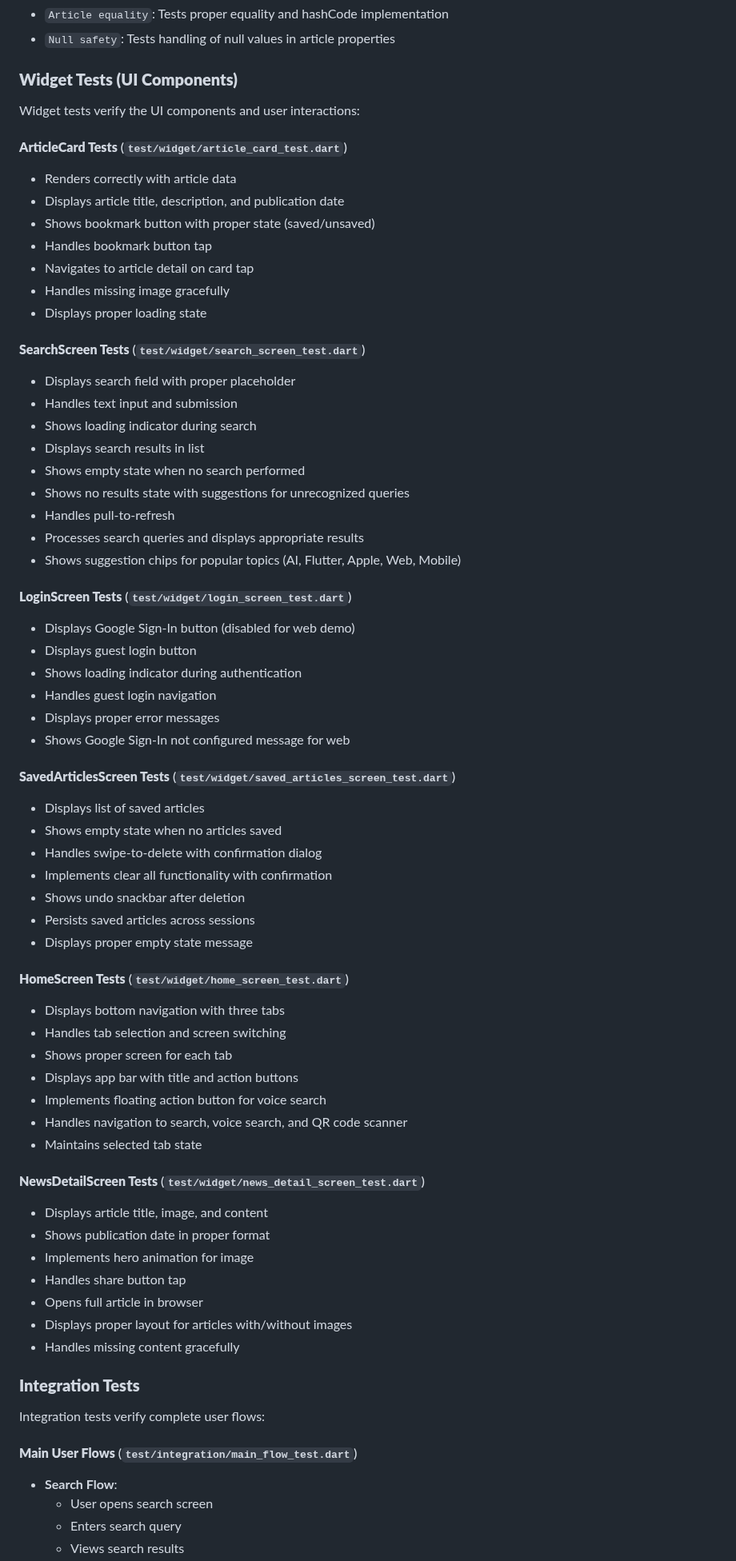
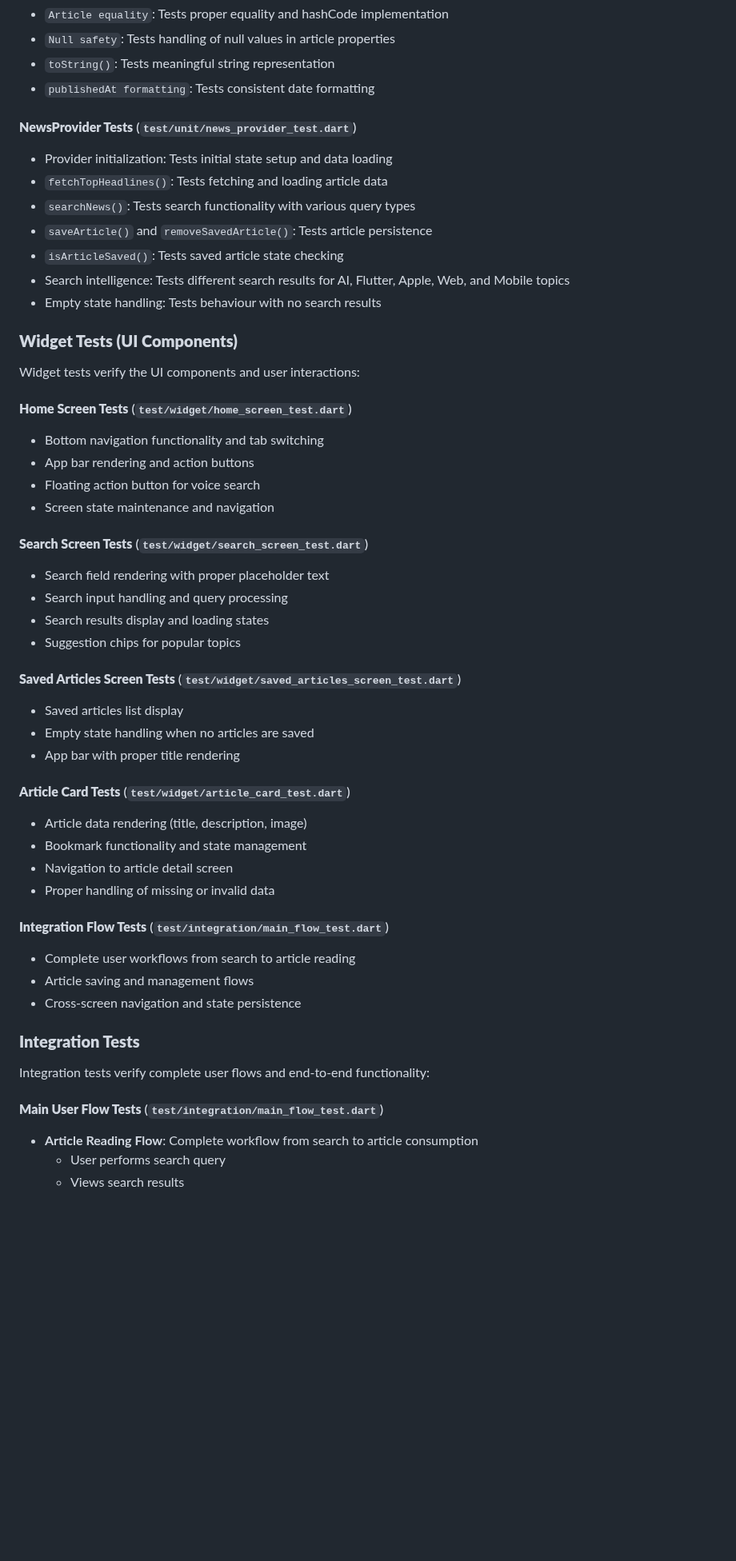
Before and after one commit to Hussla/tech_news_app, a Markdown page: README.md, the part around one of its changes. Shown at 80% size. GitHub-like rendering; blank space fills up the shorter version.

```diff
--- a/README.md
+++ b/README.md
@@ -228,71 +253,54 @@ Unit tests verify the core functionality and business logic of the application:
 - `Article equality`: Tests proper equality and hashCode implementation
 - `Null safety`: Tests handling of null values in article properties
+- `toString()`: Tests meaningful string representation
+- `publishedAt formatting`: Tests consistent date formatting
+
+#### **NewsProvider Tests** (`test/unit/news_provider_test.dart`)
+- Provider initialization: Tests initial state setup and data loading
+- `fetchTopHeadlines()`: Tests fetching and loading article data
+- `searchNews()`: Tests search functionality with various query types
+- `saveArticle()` and `removeSavedArticle()`: Tests article persistence
+- `isArticleSaved()`: Tests saved article state checking
+- Search intelligence: Tests different search results for AI, Flutter, Apple, Web, and Mobile topics
+- Empty state handling: Tests behaviour with no search results
 
 ### **Widget Tests (UI Components)**
 
 Widget tests verify the UI components and user interactions:
 
-#### **ArticleCard Tests** (`test/widget/article_card_test.dart`)
-- Renders correctly with article data
-- Displays article title, description, and publication date
-- Shows bookmark button with proper state (saved/unsaved)
-- Handles bookmark button tap
-- Navigates to article detail on card tap
-- Handles missing image gracefully
-- Displays proper loading state
+#### **Home Screen Tests** (`test/widget/home_screen_test.dart`)
+- Bottom navigation functionality and tab switching
+- App bar rendering and action buttons
+- Floating action button for voice search
+- Screen state maintenance and navigation
 
-#### **SearchScreen Tests** (`test/widget/search_screen_test.dart`)
-- Displays search field with proper placeholder
-- Handles text input and submission
-- Shows loading indicator during search
-- Displays search results in list
-- Shows empty state when no search performed
-- Shows no results state with suggestions for unrecognized queries
-- Handles pull-to-refresh
-- Processes search queries and displays appropriate results
-- Shows suggestion chips for popular topics (AI, Flutter, Apple, Web, Mobile)
+#### **Search Screen Tests** (`test/widget/search_screen_test.dart`)
+- Search field rendering with proper placeholder text
+- Search input handling and query processing
+- Search results display and loading states
+- Suggestion chips for popular topics
 
-#### **LoginScreen Tests** (`test/widget/login_screen_test.dart`)
-- Displays Google Sign-In button (disabled for web demo)
-- Displays guest login button
-- Shows loading indicator during authentication
-- Handles guest login navigation
-- Displays proper error messages
-- Shows Google Sign-In not configured message for web
+#### **Saved Articles Screen Tests** (`test/widget/saved_articles_screen_test.dart`)
+- Saved articles list display
+- Empty state handling when no articles are saved
+- App bar with proper title rendering
 
-#### **SavedArticlesScreen Tests** (`test/widget/saved_articles_screen_test.dart`)
-- Displays list of saved articles
-- Shows empty state when no articles saved
-- Handles swipe-to-delete with confirmation dialog
-- Implements clear all functionality with confirmation
-- Shows undo snackbar after deletion
-- Persists saved articles across sessions
-- Displays proper empty state message
+#### **Article Card Tests** (`test/widget/article_card_test.dart`)
+- Article data rendering (title, description, image)
+- Bookmark functionality and state management
+- Navigation to article detail screen
+- Proper handling of missing or invalid data
 
-#### **HomeScreen Tests** (`test/widget/home_screen_test.dart`)
-- Displays bottom navigation with three tabs
-- Handles tab selection and screen switching
-- Shows proper screen for each tab
-- Displays app bar with title and action buttons
-- Implements floating action button for voice search
-- Handles navigation to search, voice search, and QR code scanner
-- Maintains selected tab state
-
-#### **NewsDetailScreen Tests** (`test/widget/news_detail_screen_test.dart`)
-- Displays article title, image, and content
-- Shows publication date in proper format
-- Implements hero animation for image
-- Handles share button tap
-- Opens full article in browser
-- Displays proper layout for articles with/without images
-- Handles missing content gracefully
+#### **Integration Flow Tests** (`test/integration/main_flow_test.dart`)
+- Complete user workflows from search to article reading
+- Article saving and management flows
+- Cross-screen navigation and state persistence
 
 ### **Integration Tests**
 
-Integration tests verify complete user flows:
+Integration tests verify complete user flows and end-to-end functionality:
 
-#### **Main User Flows** (`test/integration/main_flow_test.dart`)
-- **Search Flow**:
-  - User opens search screen
-  - Enters search query
+#### **Main User Flow Tests** (`test/integration/main_flow_test.dart`)
+- **Article Reading Flow**: Complete workflow from search to article consumption
+  - User performs search query
   - Views search results
```
Also changed, not shown: other parts of README.md (+90 -67 lines).
